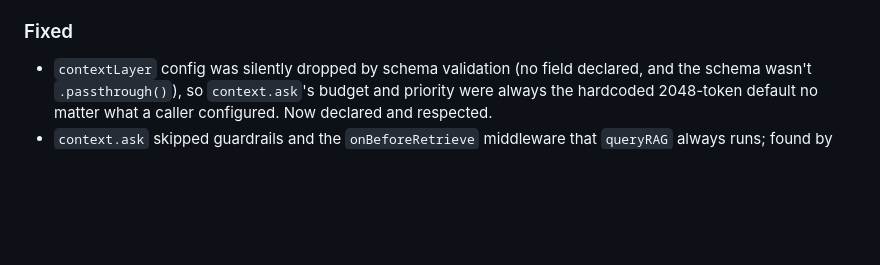
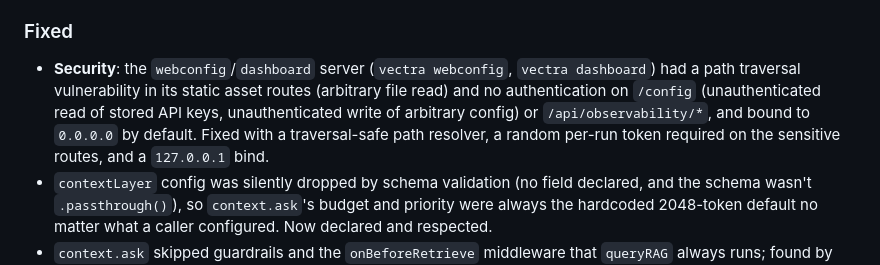
Before and after one commit to iamabhishek-n/vectra-js, a Markdown page: CHANGELOG.md, the part around the change. Drawn GitHub-style; blank space fills up the shorter version.

Commit message:
docs: add CHANGELOG entry for the webconfig security fix

```diff
--- a/CHANGELOG.md
+++ b/CHANGELOG.md
@@ -54,6 +54,13 @@ new version number.
   and native filter-based listing, no fallback needed).
 
 ### Fixed
+- **Security**: the `webconfig`/`dashboard` server (`vectra webconfig`,
+  `vectra dashboard`) had a path traversal vulnerability in its static
+  asset routes (arbitrary file read) and no authentication on `/config`
+  (unauthenticated read of stored API keys, unauthenticated write of
+  arbitrary config) or `/api/observability/*`, and bound to `0.0.0.0` by
+  default. Fixed with a traversal-safe path resolver, a random per-run
+  token required on the sensitive routes, and a `127.0.0.1` bind.
 - `contextLayer` config was silently dropped by schema validation (no field
   declared, and the schema wasn't `.passthrough()`), so `context.ask`'s
   budget and priority were always the hardcoded 2048-token default no matter
```
